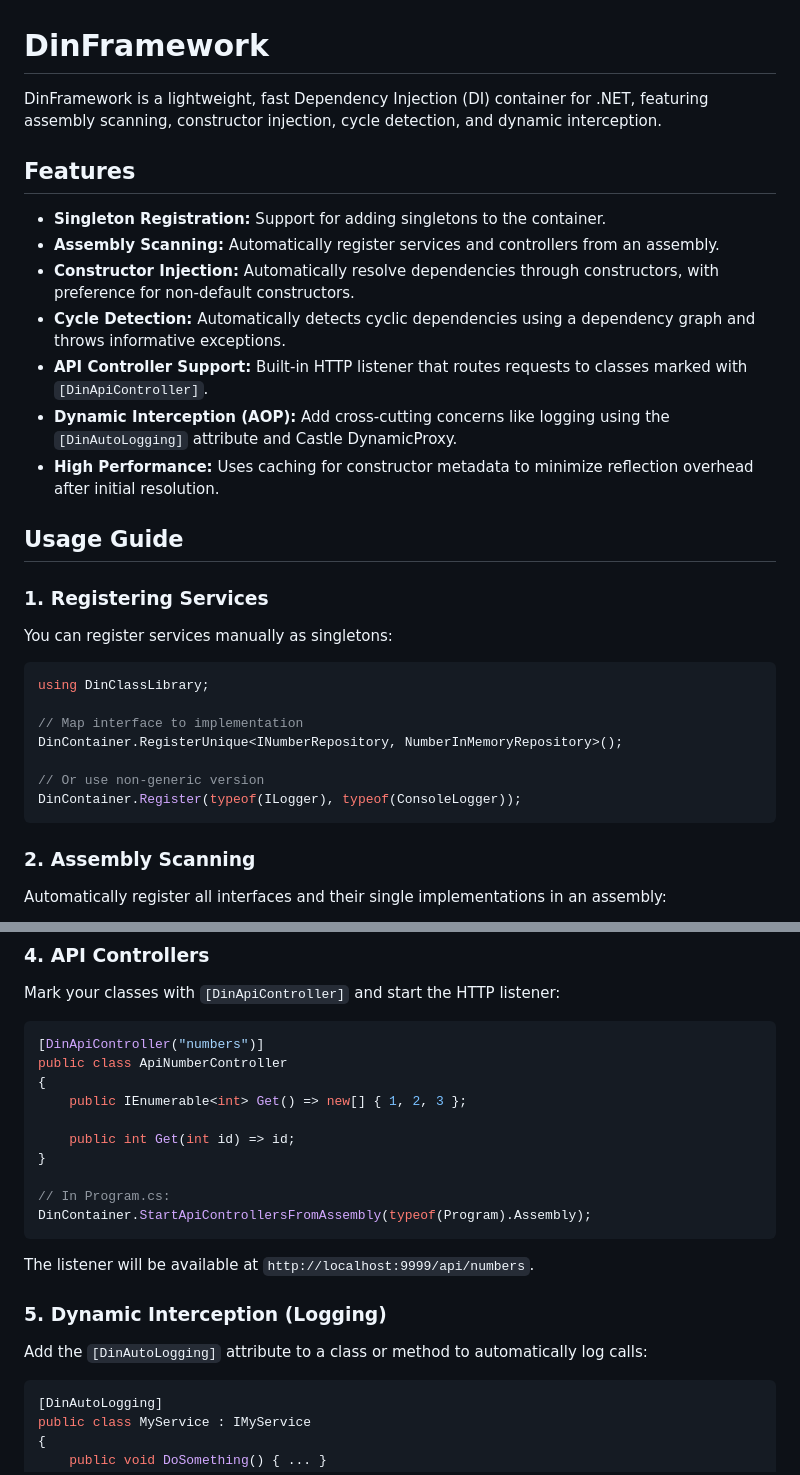
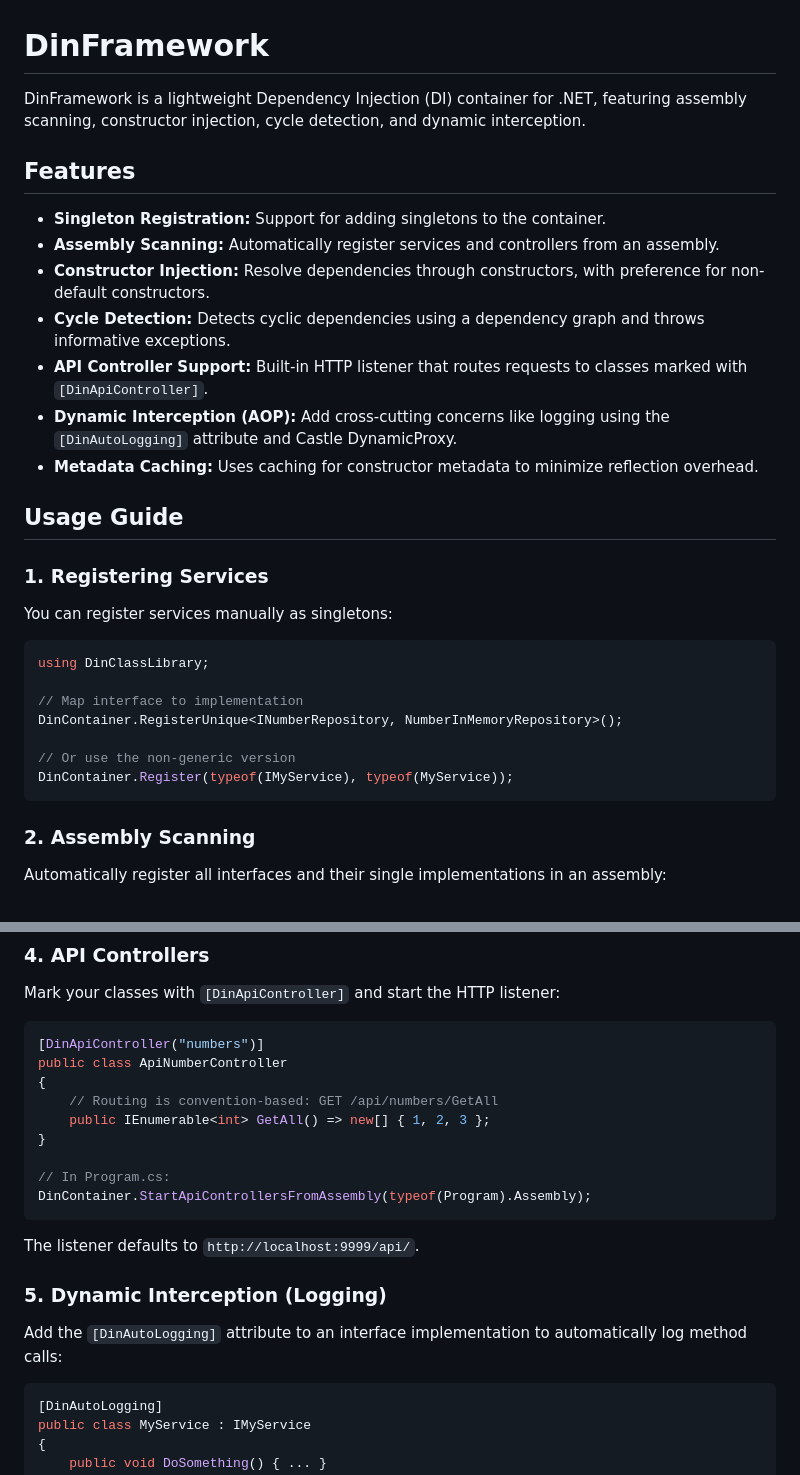
Before and after one commit to everydaycola/DinFramwork-.NET-DI-Framework, a Markdown page: README.md, 2 parts joined by grey strips. GitHub-like rendering.

````diff
--- a/README.md
+++ b/README.md
@@ -1,16 +1,16 @@
 # DinFramework
 
-DinFramework is a lightweight, fast Dependency Injection (DI) container for .NET, featuring assembly scanning, constructor injection, cycle detection, and dynamic interception.
+DinFramework is a lightweight Dependency Injection (DI) container for .NET, featuring assembly scanning, constructor injection, cycle detection, and dynamic interception.
 
 ## Features
 
 - **Singleton Registration:** Support for adding singletons to the container.
 - **Assembly Scanning:** Automatically register services and controllers from an assembly.
-- **Constructor Injection:** Automatically resolve dependencies through constructors, with preference for non-default constructors.
-- **Cycle Detection:** Automatically detects cyclic dependencies using a dependency graph and throws informative exceptions.
+- **Constructor Injection:** Resolve dependencies through constructors, with preference for non-default constructors.
+- **Cycle Detection:** Detects cyclic dependencies using a dependency graph and throws informative exceptions.
 - **API Controller Support:** Built-in HTTP listener that routes requests to classes marked with `[DinApiController]`.
 - **Dynamic Interception (AOP):** Add cross-cutting concerns like logging using the `[DinAutoLogging]` attribute and Castle DynamicProxy.
-- **High Performance:** Uses caching for constructor metadata to minimize reflection overhead after initial resolution.
+- **Metadata Caching:** Uses caching for constructor metadata to minimize reflection overhead.
 
 ## Usage Guide
 
@@ -24,8 +24,8 @@ using DinClassLibrary;
 // Map interface to implementation
 DinContainer.RegisterUnique<INumberRepository, NumberInMemoryRepository>();
 
-// Or use non-generic version
-DinContainer.Register(typeof(ILogger), typeof(ConsoleLogger));
+// Or use the non-generic version
+DinContainer.Register(typeof(IMyService), typeof(MyService));
 ```
 
 ### 2. Assembly Scanning
@@ -52,20 +52,19 @@ Mark your classes with `[DinApiController]` and start the HTTP listener:
 [DinApiController("numbers")]
 public class ApiNumberController
 {
-    public IEnumerable<int> Get() => new[] { 1, 2, 3 };
-
-    public int Get(int id) => id;
+    // Routing is convention-based: GET /api/numbers/GetAll
+    public IEnumerable<int> GetAll() => new[] { 1, 2, 3 };
 }
 
 // In Program.cs:
 DinContainer.StartApiControllersFromAssembly(typeof(Program).Assembly);
 ```
 
-The listener will be available at `http://localhost:9999/api/numbers`.
+The listener defaults to `http://localhost:9999/api/`.
 
 ### 5. Dynamic Interception (Logging)
 
-Add the `[DinAutoLogging]` attribute to a class or method to automatically log calls:
+Add the `[DinAutoLogging]` attribute to an interface implementation to automatically log method calls:
 
 ```csharp
 [DinAutoLogging]
````
Also changed, not shown: other parts of README.md (+4 -4 lines).
